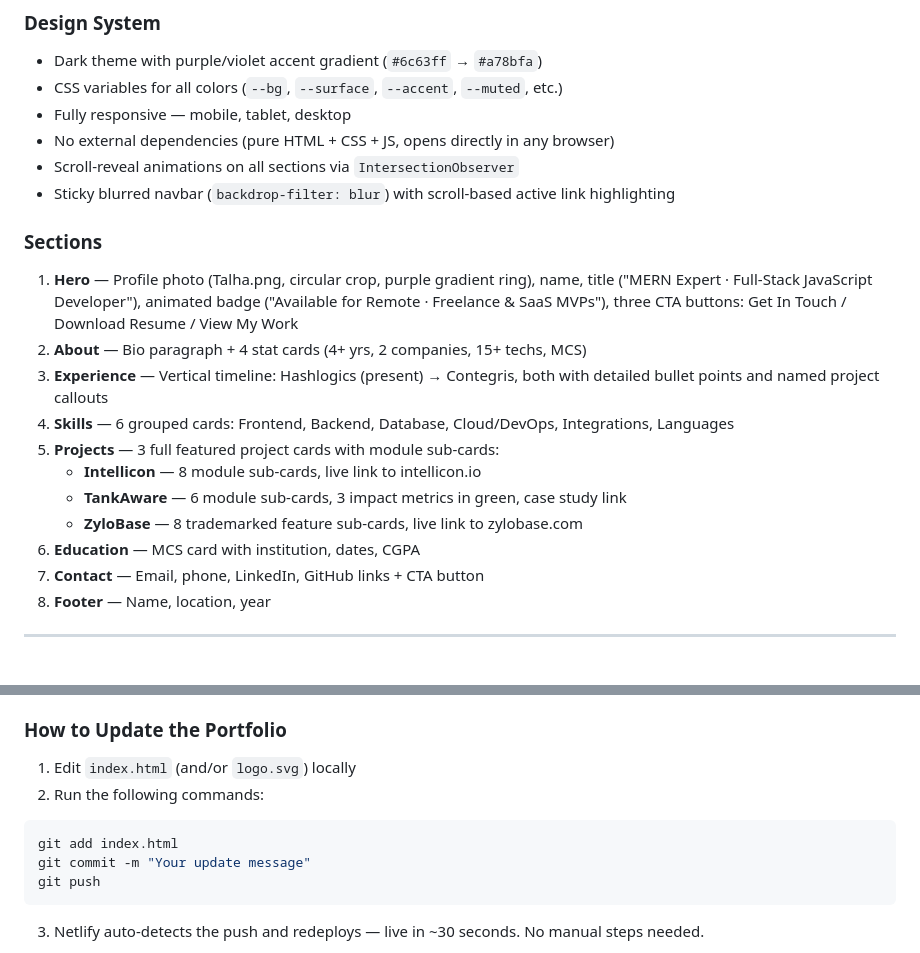
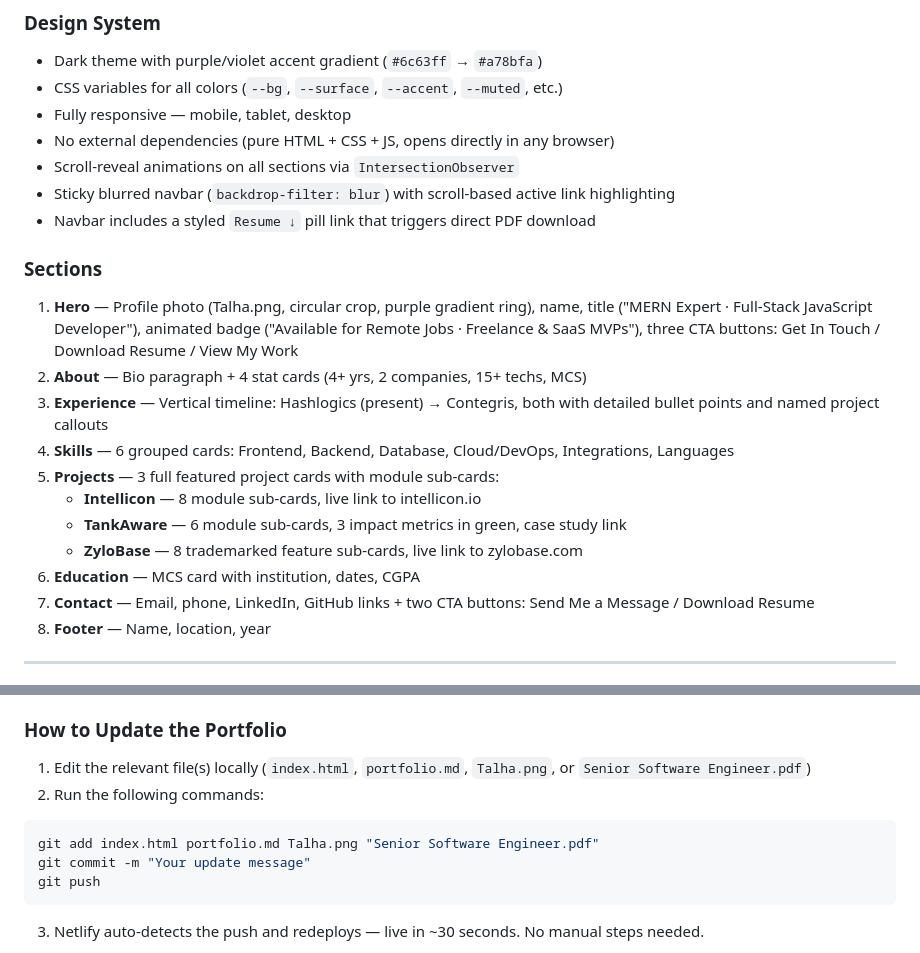
Before and after one commit to talhasaleem294/portfolio, a Markdown page: portfolio.md, 2 parts joined by grey strips. Rendered like a GitHub page.

Commit message:
Sync portfolio.md with current site state
Update badge text, contact section, navbar note, and git instructions
to reflect all recent changes to index.html.

Co-Authored-By: Claude Sonnet 4.6 <noreply@anthropic.com>

````diff
--- a/portfolio.md
+++ b/portfolio.md
@@ -196,9 +196,10 @@ portfolio/
 - No external dependencies (pure HTML + CSS + JS, opens directly in any browser)
 - Scroll-reveal animations on all sections via `IntersectionObserver`
 - Sticky blurred navbar (`backdrop-filter: blur`) with scroll-based active link highlighting
+- Navbar includes a styled `Resume ↓` pill link that triggers direct PDF download
 
 ### Sections
-1. **Hero** — Profile photo (Talha.png, circular crop, purple gradient ring), name, title ("MERN Expert · Full-Stack JavaScript Developer"), animated badge ("Available for Remote · Freelance & SaaS MVPs"), three CTA buttons: Get In Touch / Download Resume / View My Work
+1. **Hero** — Profile photo (Talha.png, circular crop, purple gradient ring), name, title ("MERN Expert · Full-Stack JavaScript Developer"), animated badge ("Available for Remote Jobs · Freelance & SaaS MVPs"), three CTA buttons: Get In Touch / Download Resume / View My Work
 2. **About** — Bio paragraph + 4 stat cards (4+ yrs, 2 companies, 15+ techs, MCS)
 3. **Experience** — Vertical timeline: Hashlogics (present) → Contegris, both with detailed bullet points and named project callouts
 4. **Skills** — 6 grouped cards: Frontend, Backend, Database, Cloud/DevOps, Integrations, Languages
@@ -207,7 +208,7 @@ portfolio/
    - **TankAware** — 6 module sub-cards, 3 impact metrics in green, case study link
    - **ZyloBase** — 8 trademarked feature sub-cards, live link to zylobase.com
 6. **Education** — MCS card with institution, dates, CGPA
-7. **Contact** — Email, phone, LinkedIn, GitHub links + CTA button
+7. **Contact** — Email, phone, LinkedIn, GitHub links + two CTA buttons: Send Me a Message / Download Resume
 8. **Footer** — Name, location, year
 
 ---
@@ -225,10 +226,10 @@ portfolio/
 - **Files tracked:** `index.html`, `logo.svg`, `Talha.png`, `Senior Software Engineer.pdf`
 
 ### How to Update the Portfolio
-1. Edit `index.html` (and/or `logo.svg`) locally
+1. Edit the relevant file(s) locally (`index.html`, `portfolio.md`, `Talha.png`, or `Senior Software Engineer.pdf`)
 2. Run the following commands:
 ```bash
-git add index.html
+git add index.html portfolio.md Talha.png "Senior Software Engineer.pdf"
 git commit -m "Your update message"
 git push
 ```
````
